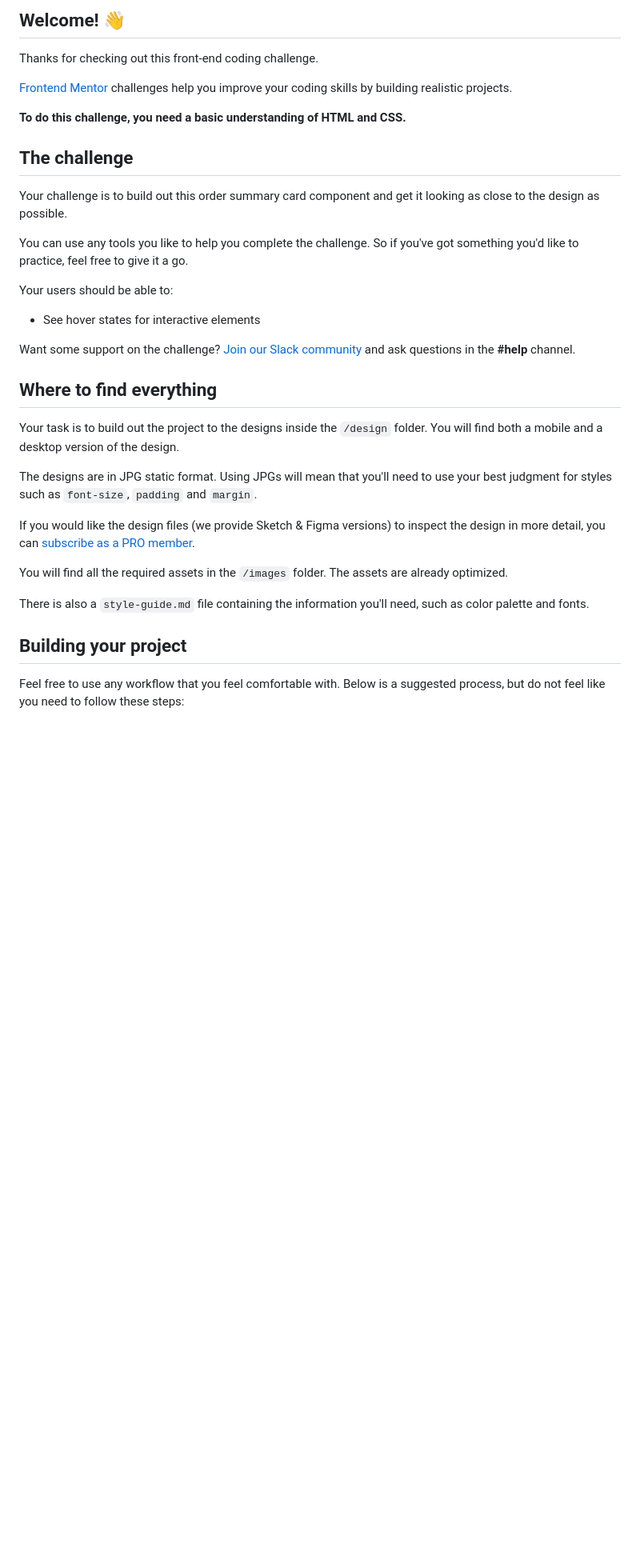
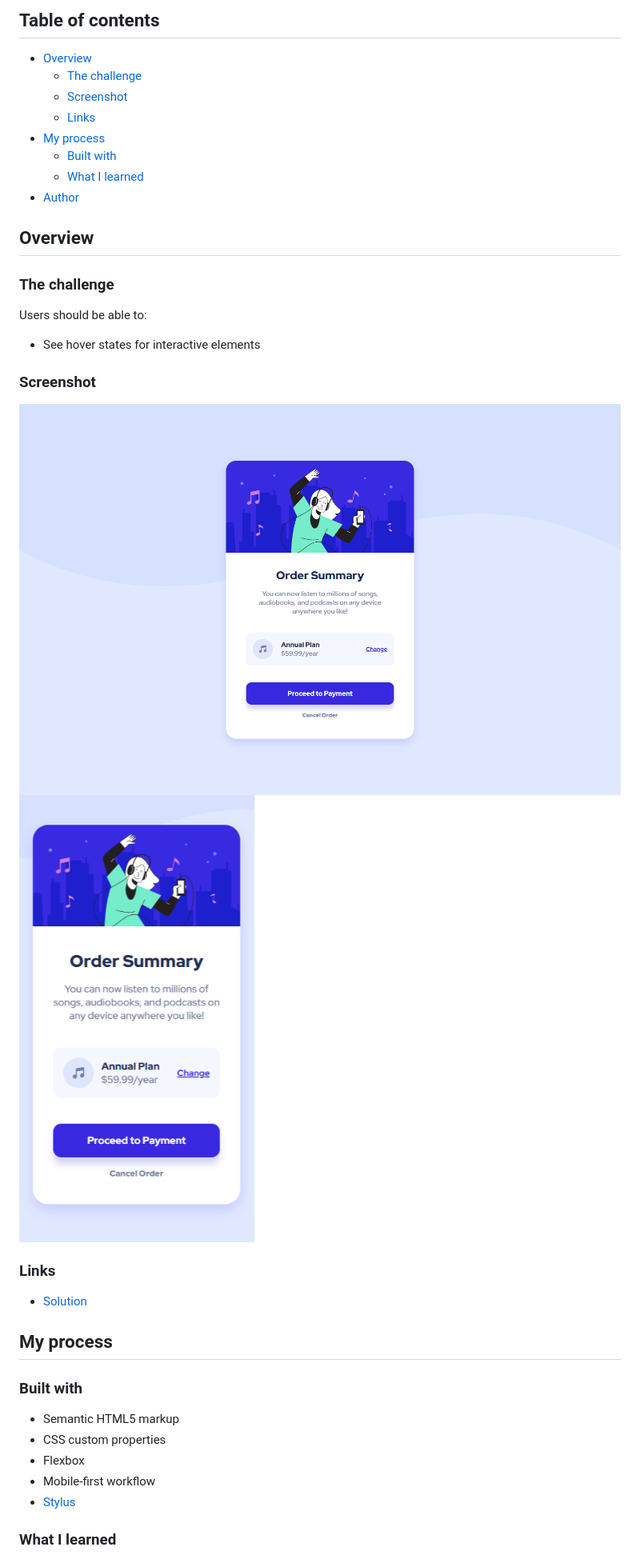
Before and after one commit to macpoz/order-summary-component, a Markdown page: README.md, the part around the change printed below. Shown: that part at 80% size. Rendered like a GitHub page; pictures changed too: screenshots/desktop.png (added), screenshots/mobile.png (added); blank space fills up the shorter version.

```diff
--- a/README.md
+++ b/README.md
@@ -4,37 +4,42 @@
 
-## Welcome! 👋
+## Table of contents
 
-Thanks for checking out this front-end coding challenge.
+- [Overview](#overview)
+  - [The challenge](#the-challenge)
+  - [Screenshot](#screenshot)
+  - [Links](#links)
+- [My process](#my-process)
+  - [Built with](#built-with)
+  - [What I learned](#what-i-learned)
+- [Author](#author)
 
-[Frontend Mentor](https://www.frontendmentor.io) challenges help you improve your coding skills by building realistic projects.
+## Overview
 
-**To do this challenge, you need a basic understanding of HTML and CSS.**
+### The challenge
 
-## The challenge
-
-Your challenge is to build out this order summary card component and get it looking as close to the design as possible.
-
-You can use any tools you like to help you complete the challenge. So if you've got something you'd like to practice, feel free to give it a go.
-
-Your users should be able to:
+Users should be able to:
 
 - See hover states for interactive elements
 
-Want some support on the challenge? [Join our Slack community](https://www.frontendmentor.io/slack) and ask questions in the **#help** channel.
+### Screenshot
 
-## Where to find everything
+![./screenshots/desktop.png](./screenshots/desktop.png)
+![./screenshots/mobile.png](./screenshots/mobile.png)
 
-Your task is to build out the project to the designs inside the `/design` folder. You will find both a mobile and a desktop version of the design.
 
-The designs are in JPG static format. Using JPGs will mean that you'll need to use your best judgment for styles such as `font-size`, `padding` and `margin`.
+### Links
 
-If you would like the design files (we provide Sketch & Figma versions) to inspect the design in more detail, you can [subscribe as a PRO member](https://www.frontendmentor.io/pro).
+- [Solution](https://macpoz.github.io/order-summary-component/)
 
-You will find all the required assets in the `/images` folder. The assets are already optimized.
+## My process
 
-There is also a `style-guide.md` file containing the information you'll need, such as color palette and fonts.
+### Built with
 
-## Building your project
+- Semantic HTML5 markup
+- CSS custom properties
+- Flexbox
+- Mobile-first workflow
+- [Stylus](https://stylus-lang.com/)
 
-Feel free to use any workflow that you feel comfortable with. Below is a suggested process, but do not feel like you need to follow these steps:
+### What I learned
 
```
Also changed, not shown: other parts of README.md (+5 -50 lines).
